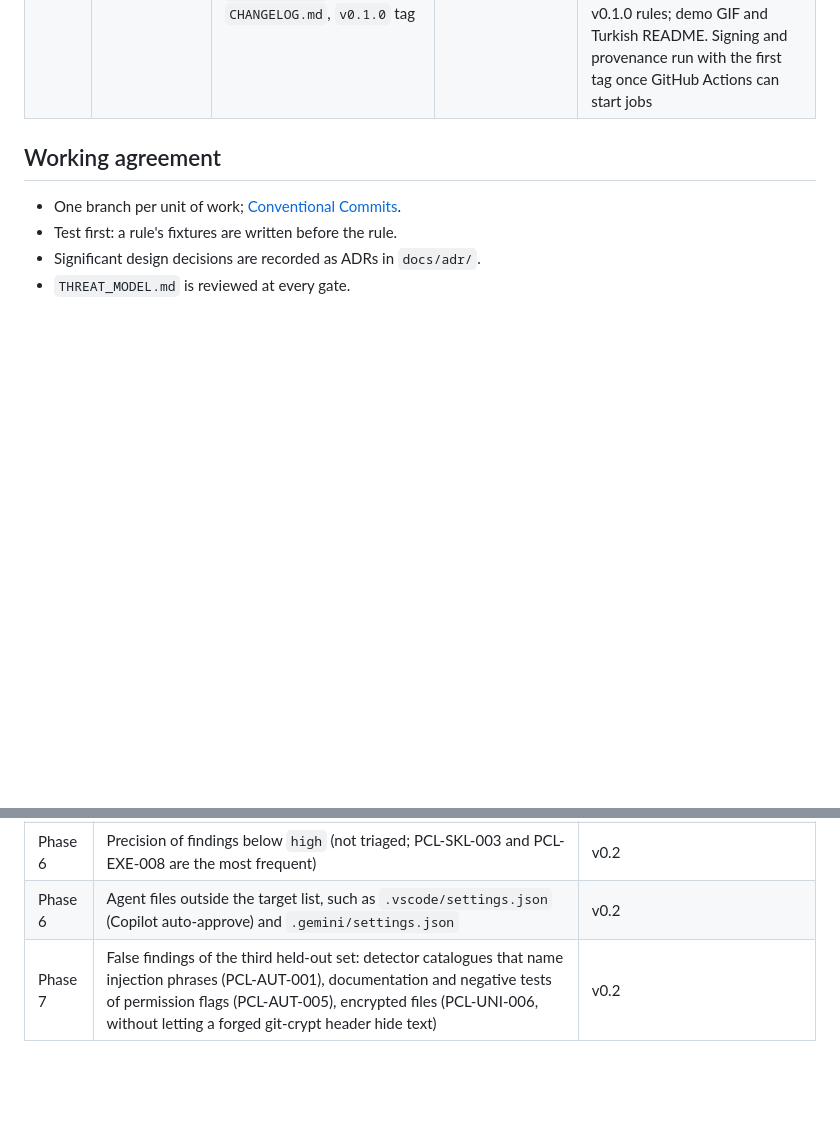
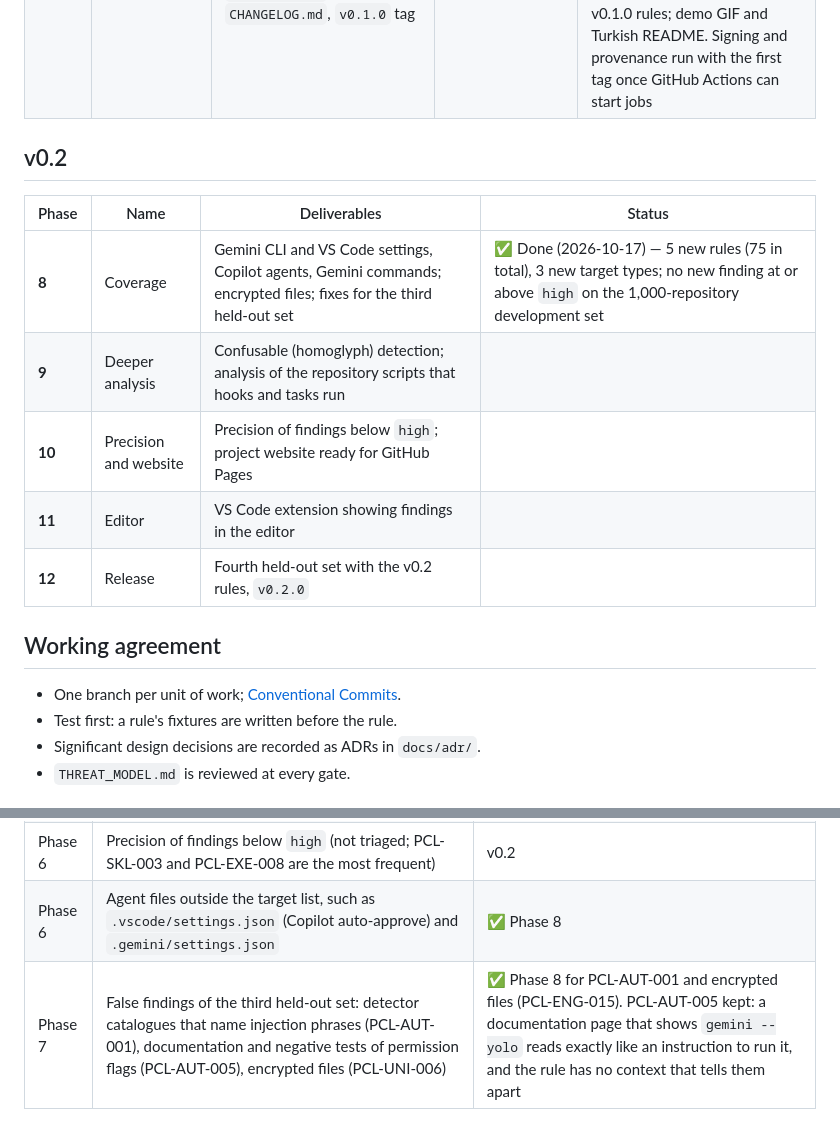
Before and after one commit to cemilalp02/portcullis, a Markdown page: docs/ROADMAP.md, 2 parts joined by grey strips. Rendered like a GitHub page; blank space fills up the shorter version.

Commit message:
docs(roadmap): v0.2 phases; Phase 8 done
Phases 8 to 12 lead to v0.2.0. Phase 8 closes two carried-over items:
agent files outside the target list, and the PCL-AUT-001 and encrypted
file causes of the third held-out set. PCL-AUT-005 in documentation is
kept on purpose: a page that shows the flag reads like an instruction
to use it.

```diff
--- a/docs/ROADMAP.md
+++ b/docs/ROADMAP.md
@@ -13,6 +13,16 @@ phase starts. Skipping gates is how security tools end up noisy and unused.
 | **5** | Lock & integrations | `lock` / `verify`, SARIF, GitHub Action, pre-commit hook | Poisoned demo repo fails the Action; alert visible in Code Scanning | ✅ Done (2026-10-15) — action scripts run on a malicious pull request (exit 1, base config enforced); SARIF ingested by GitHub code scanning via API (Actions itself is billing-locked) |
 | **6** | Validation & hardening | FP benchmark (1,000 repos), held-out corpus, fuzzing, benchmarks, self-scan | FP < 2%, held-out recall ≥ 80%, 0 fuzz crashes, NFR-04 met | ✅ Done (2026-10-16) — FP 1.60% and 1.40% on two held-out sets of 500 repositories (0.20% on the 1,000-repository development set); held-out recall 41.3% at first measurement, 97.8% after the prose and shell views (a development figure, see `VALIDATION.md`); 0 crashes in 8 fuzz targets; 100,000 files in 1.5 s |
 | **7** | Release | goreleaser builds, cosign signatures, SLSA provenance, README + demo GIF, `README.tr.md`, `CHANGELOG.md`, `v0.1.0` tag | Ready to publish on GitHub | ✅ Done (2026-10-17) — release workflow with GoReleaser, Sigstore signatures and SLSA provenance, checked by reproducible local builds; the Action runs only verified release binaries; 0.80% false positives on a third held-out set with the v0.1.0 rules; demo GIF and Turkish README. Signing and provenance run with the first tag once GitHub Actions can start jobs |
+
+## v0.2
+
+| Phase | Name | Deliverables | Status |
+|---|---|---|---|
+| **8** | Coverage | Gemini CLI and VS Code settings, Copilot agents, Gemini commands; encrypted files; fixes for the third held-out set | ✅ Done (2026-10-17) — 5 new rules (75 in total), 3 new target types; no new finding at or above `high` on the 1,000-repository development set |
+| **9** | Deeper analysis | Confusable (homoglyph) detection; analysis of the repository scripts that hooks and tasks run | |
+| **10** | Precision and website | Precision of findings below `high`; project website ready for GitHub Pages | |
+| **11** | Editor | VS Code extension showing findings in the editor | |
+| **12** | Release | Fourth held-out set with the v0.2 rules, `v0.2.0` | |
 
 ## Working agreement
 
@@ -40,5 +50,5 @@ phase starts. Skipping gates is how security tools end up noisy and unused.
 | Phase 6 | A third held-out false-positive set, measured with the release rules (`fpbench.py select --exclude` all three lists) | ✅ Phase 7 — 0.80% (4 of 500) with the v0.1.0 rules, frozen at `d4471f8` |
 | Phase 6 | Run the tests with `-race` (needs a 64-bit C toolchain, missing on the development machine) | CI, when unblocked |
 | Phase 6 | Precision of findings below `high` (not triaged; PCL-SKL-003 and PCL-EXE-008 are the most frequent) | v0.2 |
-| Phase 6 | Agent files outside the target list, such as `.vscode/settings.json` (Copilot auto-approve) and `.gemini/settings.json` | v0.2 |
-| Phase 7 | False findings of the third held-out set: detector catalogues that name injection phrases (PCL-AUT-001), documentation and negative tests of permission flags (PCL-AUT-005), encrypted files (PCL-UNI-006, without letting a forged git-crypt header hide text) | v0.2 |
+| Phase 6 | Agent files outside the target list, such as `.vscode/settings.json` (Copilot auto-approve) and `.gemini/settings.json` | ✅ Phase 8 |
+| Phase 7 | False findings of the third held-out set: detector catalogues that name injection phrases (PCL-AUT-001), documentation and negative tests of permission flags (PCL-AUT-005), encrypted files (PCL-UNI-006) | ✅ Phase 8 for PCL-AUT-001 and encrypted files (PCL-ENG-015). PCL-AUT-005 kept: a documentation page that shows `gemini --yolo` reads exactly like an instruction to run it, and the rule has no context that tells them apart |
```
